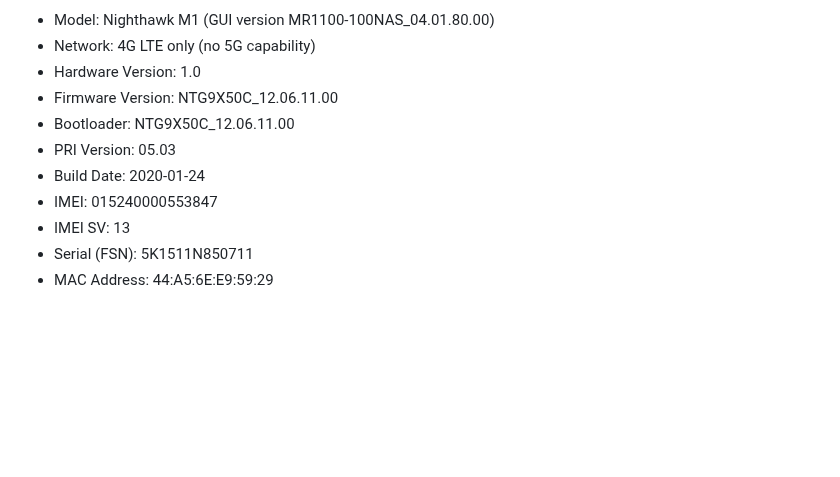
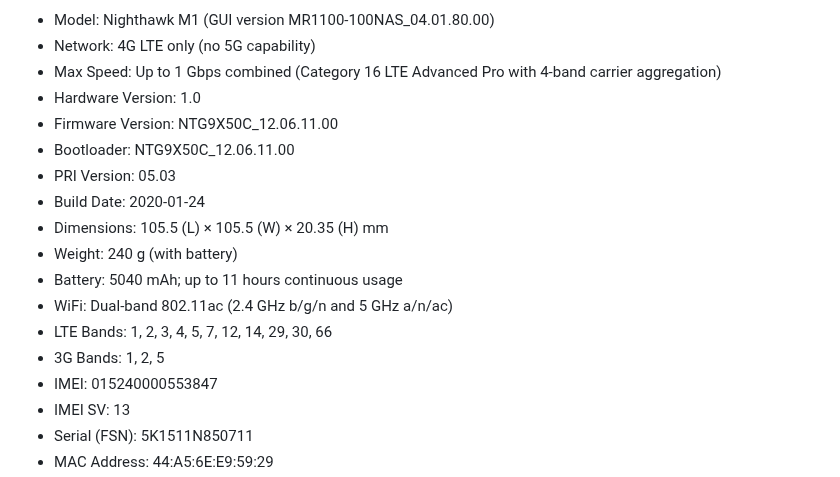
Before and after one commit to MichaelRWolf/wolf-soho, a Markdown page: equipment_portable.md, the part around one of its changes. GitHub-like rendering; blank space fills up the shorter version.

Commit message:
Add Nighthawk M1 product image and complete specifications
- Download and embed product photo (nighthawk-m1-mr1100.png)
- Add Netgear product page link
- Include physical specs: dimensions, weight, battery capacity
- Document network capabilities: LTE/3G bands, WiFi standards, max speed (1 Gbps)

```diff
--- a/equipment_portable.md
+++ b/equipment_portable.md
@@ -34,10 +38,17 @@
 - Model: Nighthawk M1 (GUI version MR1100-100NAS_04.01.80.00)
 - Network: 4G LTE only (no 5G capability)
+- Max Speed: Up to 1 Gbps combined (Category 16 LTE Advanced Pro with 4-band carrier aggregation)
 - Hardware Version: 1.0
 - Firmware Version: NTG9X50C_12.06.11.00
 - Bootloader: NTG9X50C_12.06.11.00
 - PRI Version: 05.03
 - Build Date: 2020-01-24
+- Dimensions: 105.5 (L) × 105.5 (W) × 20.35 (H) mm
+- Weight: 240 g (with battery)
+- Battery: 5040 mAh; up to 11 hours continuous usage
+- WiFi: Dual-band 802.11ac (2.4 GHz b/g/n and 5 GHz a/n/ac)
+- LTE Bands: 1, 2, 3, 4, 5, 7, 12, 14, 29, 30, 66
+- 3G Bands: 1, 2, 5
 - IMEI: 015240000553847
 - IMEI SV: 13
 - Serial (FSN): 5K1511N850711
```
Also changed, not shown: other parts of equipment_portable.md (+4 -0 lines), images/nighthawk-m1-mr1100.png (added).
